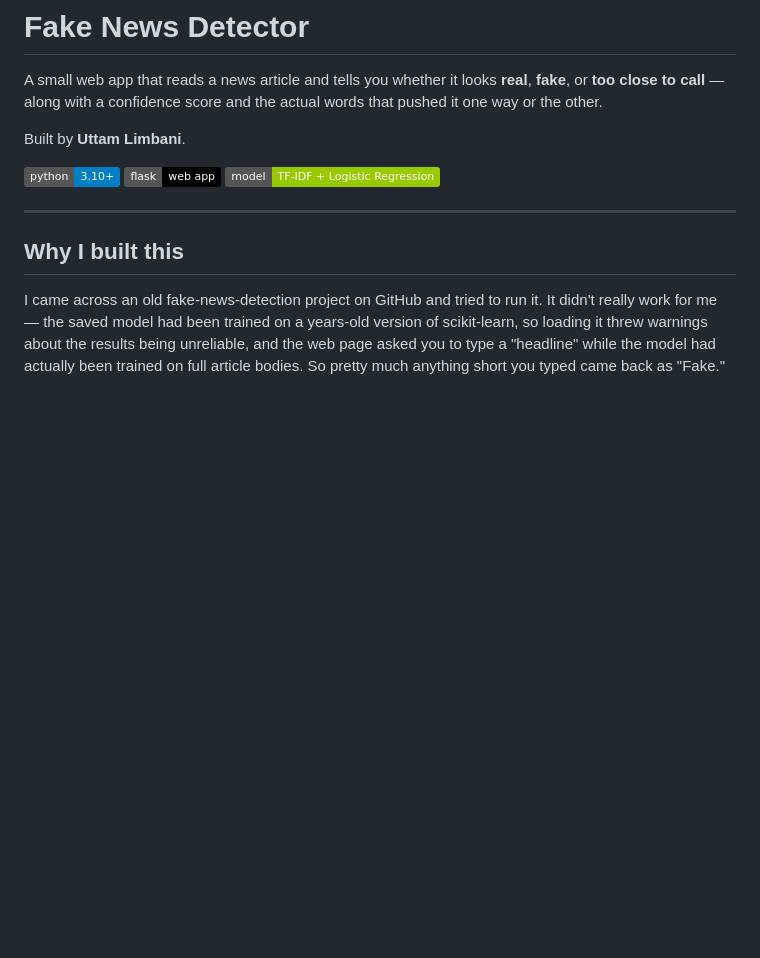
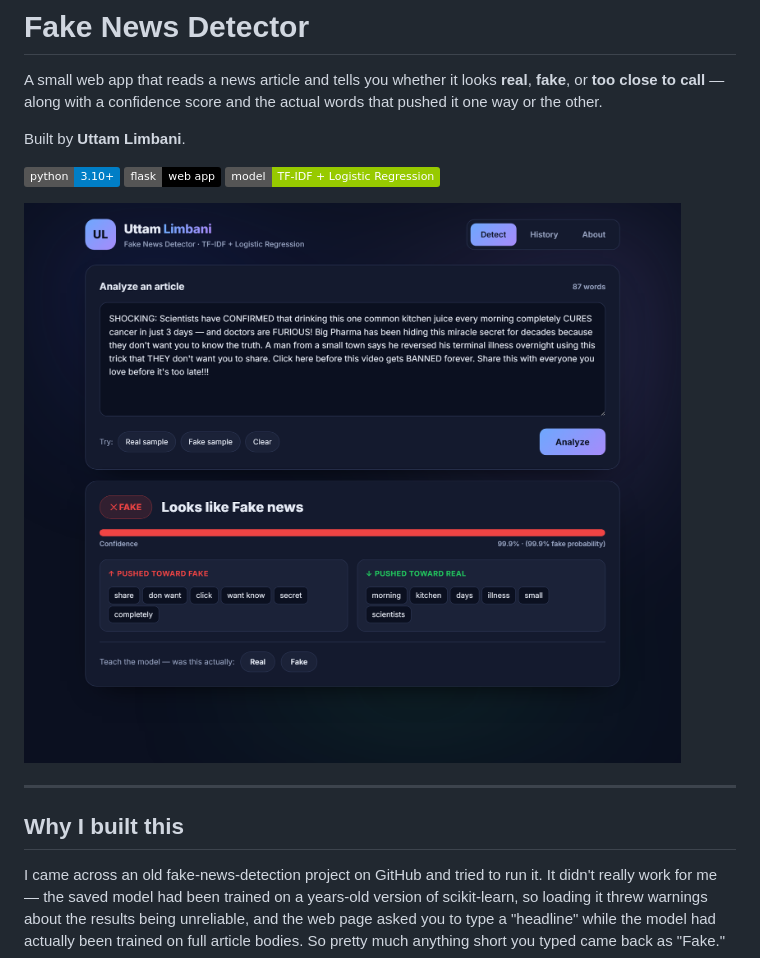
Before and after one commit to uttam12331/fake-news-detector, a Markdown page: README.md, the part around the change. GitHub-like rendering; pictures changed too: docs/screenshot.png (added); badges without logos; blank space fills up the shorter version.

Commit message:
Add screenshot, demo links, and README image
Co-Authored-By: Claude Opus 4.8 (1M context) <noreply@anthropic.com>

```diff
--- a/README.md
+++ b/README.md
@@ -5,6 +5,8 @@ A small web app that reads a news article and tells you whether it looks **real*
 Built by **Uttam Limbani**.
 
 ![Python](https://img.shields.io/badge/python-3.10%2B-blue) ![Flask](https://img.shields.io/badge/flask-web%20app-black) ![Model](https://img.shields.io/badge/model-TF--IDF%20%2B%20Logistic%20Regression-green)
+
+![Screenshot of the app analysing a fake article](docs/screenshot.png)
 
 ---
 
```
Also changed, not shown: 1 other file.
